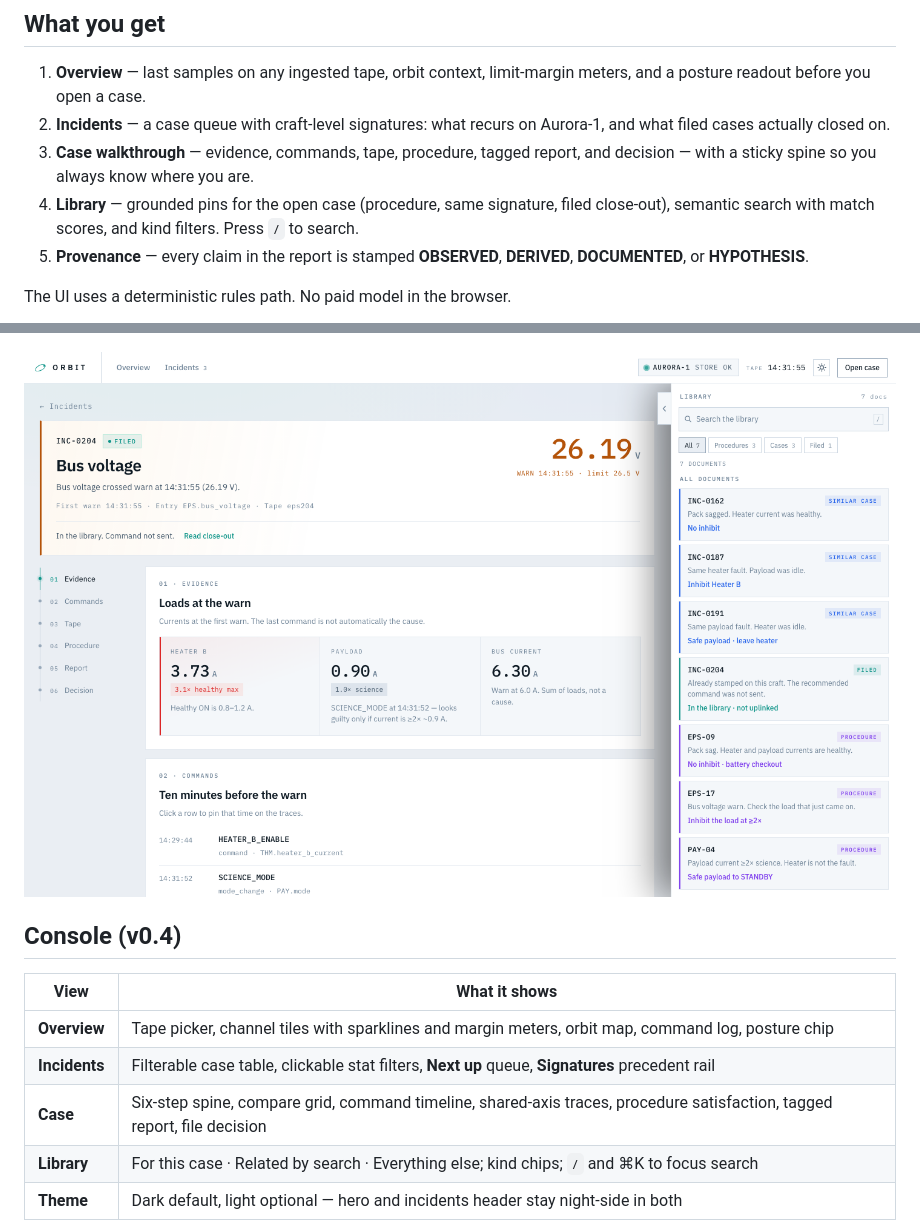
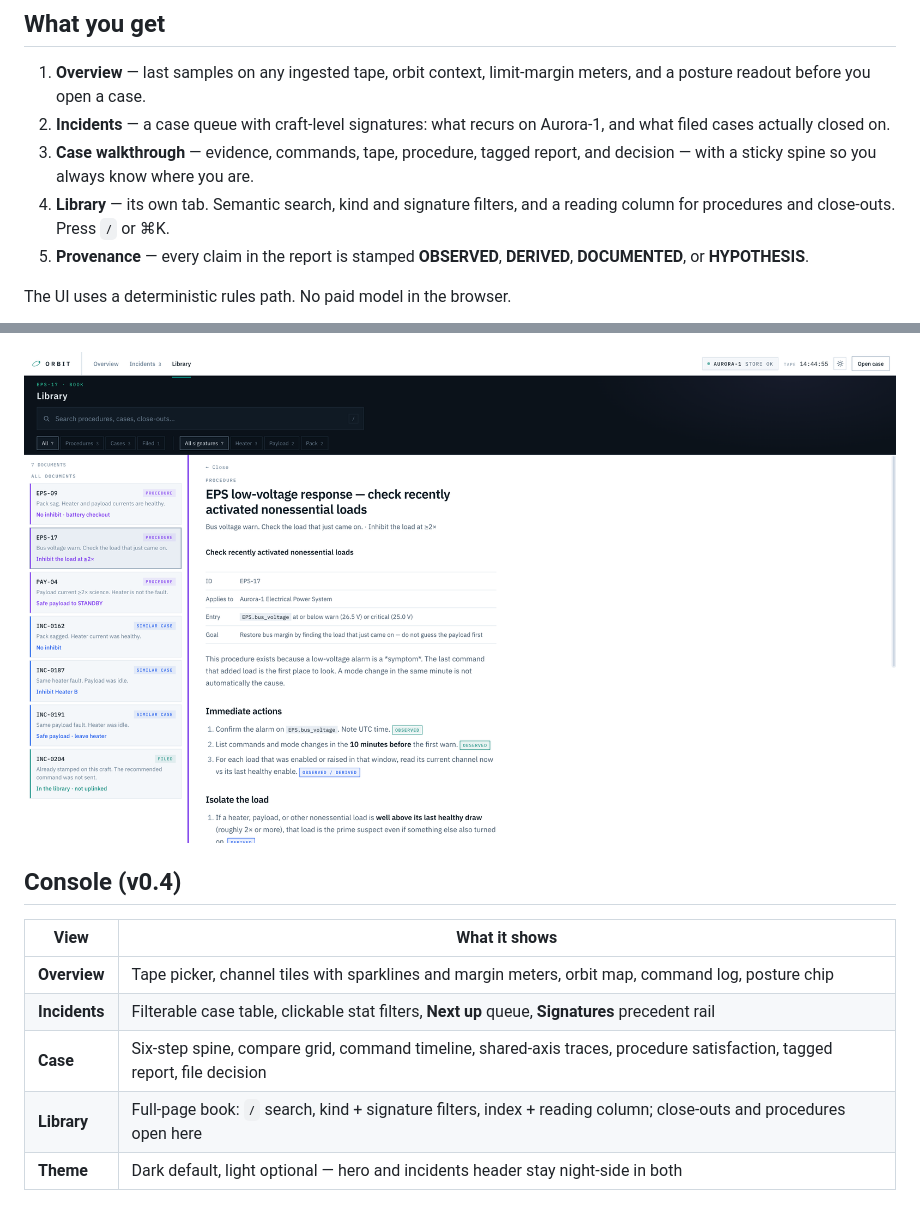
Before and after one commit to pchung39/orbit, a Markdown page: README.md, 2 parts joined by grey strips. GitHub-like rendering; pictures changed too: docs/screenshots/library-dark.png (added).

```diff
--- a/README.md
+++ b/README.md
@@ -41,7 +41,7 @@ That confounder is the whole point. Last command is not automatically the cause.
 1. **Overview** — last samples on any ingested tape, orbit context, limit-margin meters, and a posture readout before you open a case.
 2. **Incidents** — a case queue with craft-level signatures: what recurs on Aurora-1, and what filed cases actually closed on.
 3. **Case walkthrough** — evidence, commands, tape, procedure, tagged report, and decision — with a sticky spine so you always know where you are.
-4. **Library** — grounded pins for the open case (procedure, same signature, filed close-out), semantic search with match scores, and kind filters. Press `/` to search.
+4. **Library** — its own tab. Semantic search, kind and signature filters, and a reading column for procedures and close-outs. Press `/` or ⌘K.
 5. **Provenance** — every claim in the report is stamped **OBSERVED**, **DERIVED**, **DOCUMENTED**, or **HYPOTHESIS**.
 
 The UI uses a deterministic rules path. No paid model in the browser.
@@ -51,7 +51,7 @@ The UI uses a deterministic rules path. No paid model in the browser.
 </p>
 
 <p align="center">
-  <img src="docs/screenshots/case-library-dark.png" alt="Case walkthrough for INC-0204 with grounded library drawer" width="920" />
+  <img src="docs/screenshots/library-dark.png" alt="Library tab with search, category filters, document index, and a reading column for EPS-17" width="920" />
 </p>
 
 ## Console (v0.4)
@@ -61,7 +61,7 @@ The UI uses a deterministic rules path. No paid model in the browser.
 | **Overview** | Tape picker, channel tiles with sparklines and margin meters, orbit map, command log, posture chip |
 | **Incidents** | Filterable case table, clickable stat filters, **Next up** queue, **Signatures** precedent rail |
 | **Case** | Six-step spine, compare grid, command timeline, shared-axis traces, procedure satisfaction, tagged report, file decision |
-| **Library** | For this case · Related by search · Everything else; kind chips; `/` and ⌘K to focus search |
+| **Library** | Full-page book: `/` search, kind + signature filters, index + reading column; close-outs and procedures open here |
 | **Theme** | Dark default, light optional — hero and incidents header stay night-side in both |
 
 <p align="center">
```
Also changed, not shown: 6 other files.
